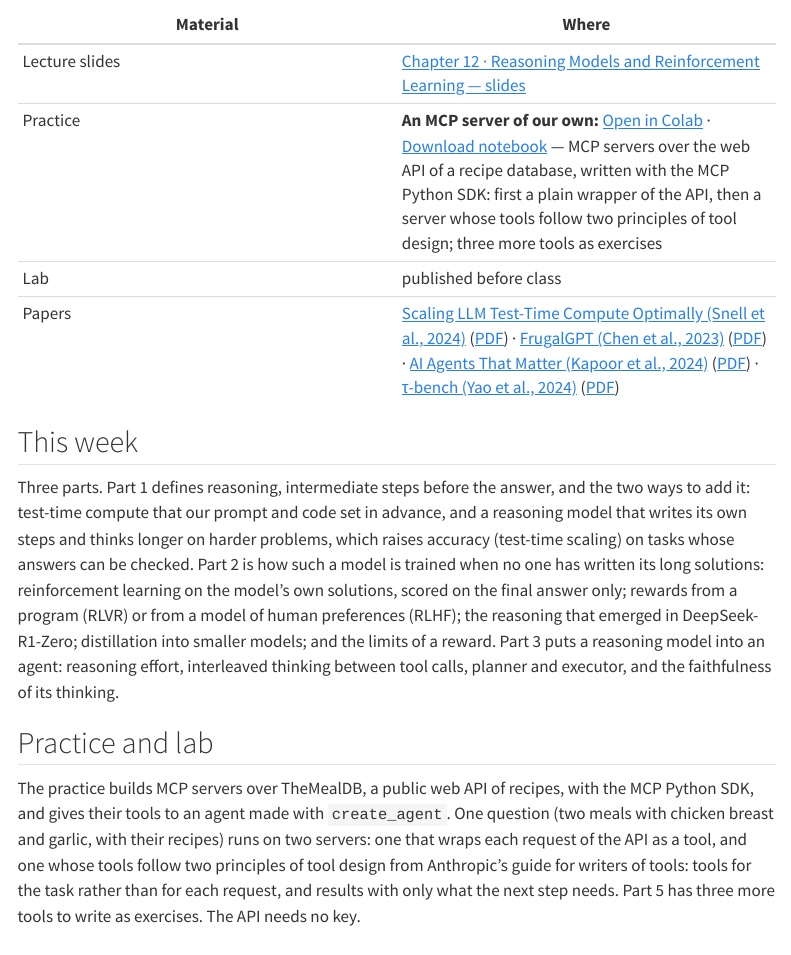
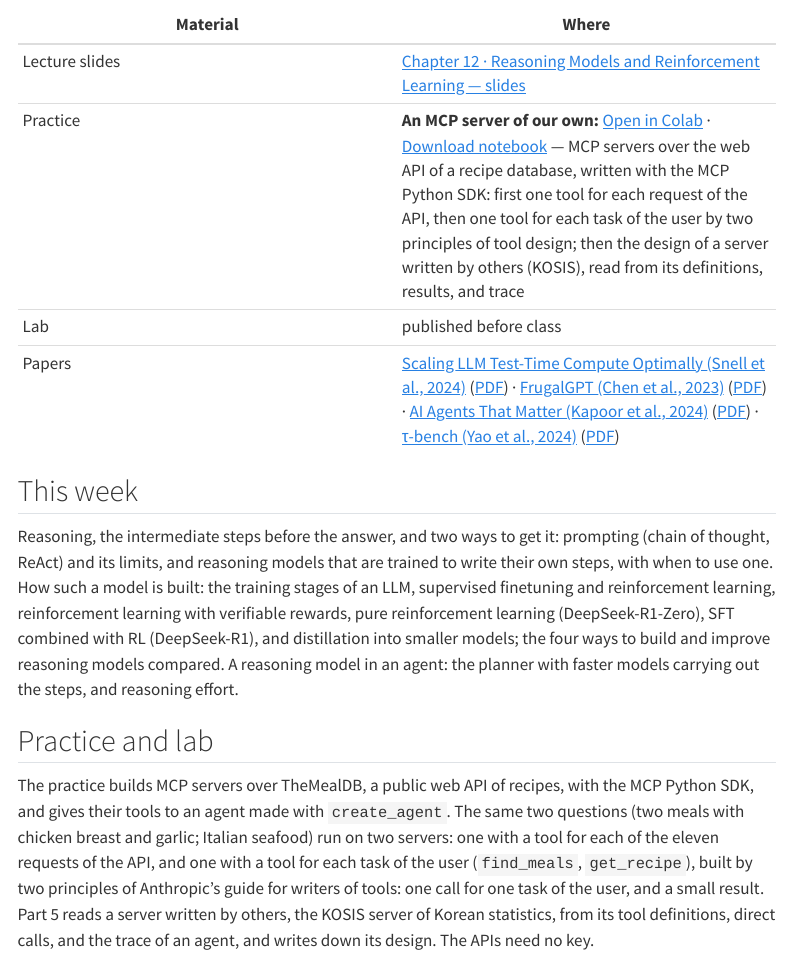
Before and after one commit to ralbu85/stml_2026, a Quarto document (site/week12.qmd): the page in a window 1100 px wide, from 70 px down. Rendered offline with R 4.5, knitr and Pandoc in place of Quarto, with nearby package versions; menus at the side of the page are left out.

Commit message:
Week 12 practice rebuilt: one tool per API request (v1) vs one tool per user task (v2: find_meals, get_recipe; plain dict results), Part 5 reverse-engineers the KOSIS MCP server; week pages point to the moved slide decks
Co-Authored-By: Claude Opus 5.5 <noreply@anthropic.com>

```diff
--- a/site/week12.qmd
+++ b/site/week12.qmd
@@ -4,15 +4,15 @@
 
 | Material | Where |
 |---|---|
-| Lecture slides | [Chapter 12 · Reasoning Models and Reinforcement Learning — slides](lectures/week11/slides.html) |
-| Practice | **An MCP server of our own:** [Open in Colab](https://colab.research.google.com/github/ralbu85/stml_2026/blob/main/lectures/week12/W12_practice_mcp_server.ipynb) · [Download notebook](lectures/week12/W12_practice_mcp_server.ipynb){download="W12_practice_mcp_server.ipynb"} — MCP servers over the web API of a recipe database, written with the MCP Python SDK: first a plain wrapper of the API, then a server whose tools follow two principles of tool design; three more tools as exercises |
+| Lecture slides | [Chapter 12 · Reasoning Models and Reinforcement Learning — slides](lectures/week12/slides.html) |
+| Practice | **An MCP server of our own:** [Open in Colab](https://colab.research.google.com/github/ralbu85/stml_2026/blob/main/lectures/week12/W12_practice_mcp_server.ipynb) · [Download notebook](lectures/week12/W12_practice_mcp_server.ipynb){download="W12_practice_mcp_server.ipynb"} — MCP servers over the web API of a recipe database, written with the MCP Python SDK: first one tool for each request of the API, then one tool for each task of the user by two principles of tool design; then the design of a server written by others (KOSIS), read from its definitions, results, and trace |
 | Lab | published before class |
 | Papers | [Scaling LLM Test-Time Compute Optimally (Snell et al., 2024)](https://arxiv.org/abs/2408.03314) ([PDF](https://arxiv.org/pdf/2408.03314)) · [FrugalGPT (Chen et al., 2023)](https://arxiv.org/abs/2305.05176) ([PDF](https://arxiv.org/pdf/2305.05176)) · [AI Agents That Matter (Kapoor et al., 2024)](https://arxiv.org/abs/2407.01502) ([PDF](https://arxiv.org/pdf/2407.01502)) · [τ-bench (Yao et al., 2024)](https://arxiv.org/abs/2406.12045) ([PDF](https://arxiv.org/pdf/2406.12045)) |
 
 ## This week
 
-Three parts. Part 1 defines reasoning, intermediate steps before the answer, and the two ways to add it: test-time compute that our prompt and code set in advance, and a reasoning model that writes its own steps and thinks longer on harder problems, which raises accuracy (test-time scaling) on tasks whose answers can be checked. Part 2 is how such a model is trained when no one has written its long solutions: reinforcement learning on the model's own solutions, scored on the final answer only; rewards from a program (RLVR) or from a model of human preferences (RLHF); the reasoning that emerged in DeepSeek-R1-Zero; distillation into smaller models; and the limits of a reward. Part 3 puts a reasoning model into an agent: reasoning effort, interleaved thinking between tool calls, planner and executor, and the faithfulness of its thinking.
+Reasoning, the intermediate steps before the answer, and two ways to get it: prompting (chain of thought, ReAct) and its limits, and reasoning models that are trained to write their own steps, with when to use one. How such a model is built: the training stages of an LLM, supervised finetuning and reinforcement learning, reinforcement learning with verifiable rewards, pure reinforcement learning (DeepSeek-R1-Zero), SFT combined with RL (DeepSeek-R1), and distillation into smaller models; the four ways to build and improve reasoning models compared. A reasoning model in an agent: the planner with faster models carrying out the steps, and reasoning effort.
 
 ## Practice and lab
 
-The practice builds MCP servers over TheMealDB, a public web API of recipes, with the MCP Python SDK, and gives their tools to an agent made with `create_agent`. One question (two meals with chicken breast and garlic, with their recipes) runs on two servers: one that wraps each request of the API as a tool, and one whose tools follow two principles of tool design from Anthropic's guide for writers of tools: tools for the task rather than for each request, and results with only what the next step needs. Part 5 has three more tools to write as exercises. The API needs no key.
+The practice builds MCP servers over TheMealDB, a public web API of recipes, with the MCP Python SDK, and gives their tools to an agent made with `create_agent`. The same two questions (two meals with chicken breast and garlic; Italian seafood) run on two servers: one with a tool for each of the eleven requests of the API, and one with a tool for each task of the user (`find_meals`, `get_recipe`), built by two principles of Anthropic's guide for writers of tools: one call for one task of the user, and a small result. Part 5 reads a server written by others, the KOSIS server of Korean statistics, from its tool definitions, direct calls, and the trace of an agent, and writes down its design. The APIs need no key.
```
Also changed, not shown: site/week11.qmd (+1 -1 lines), 1 other file.
